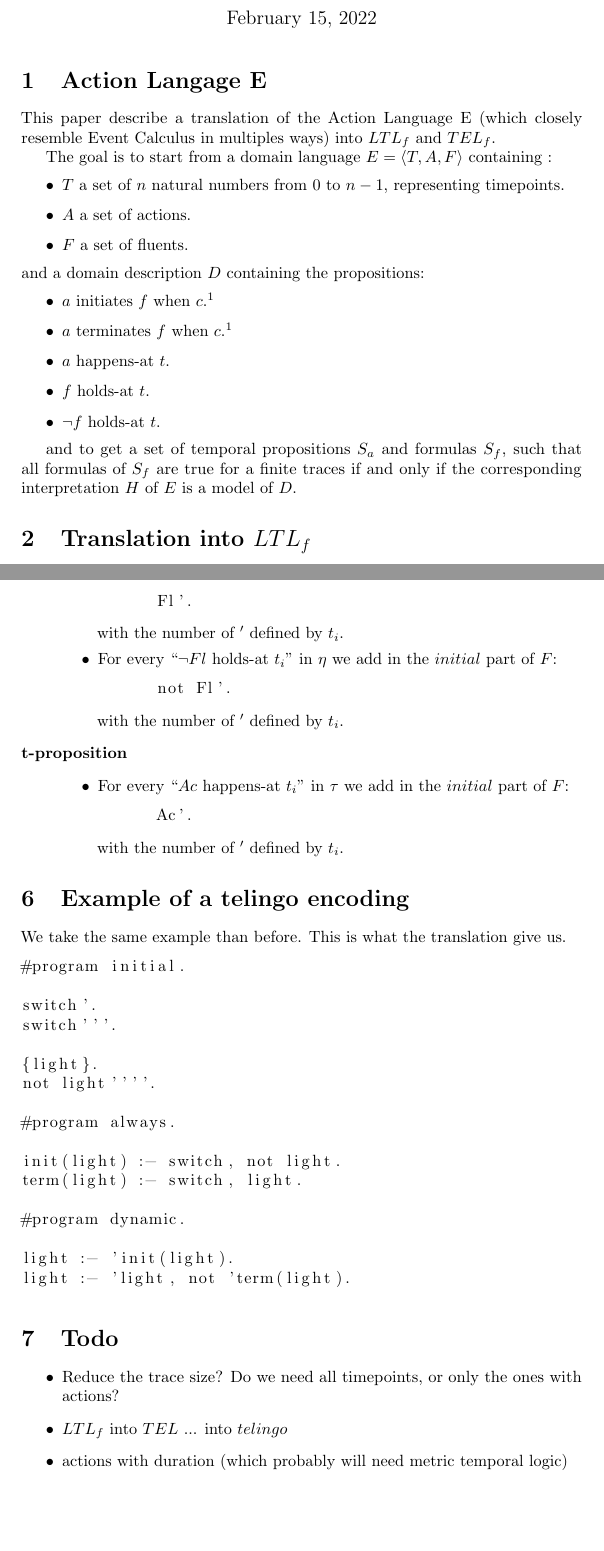
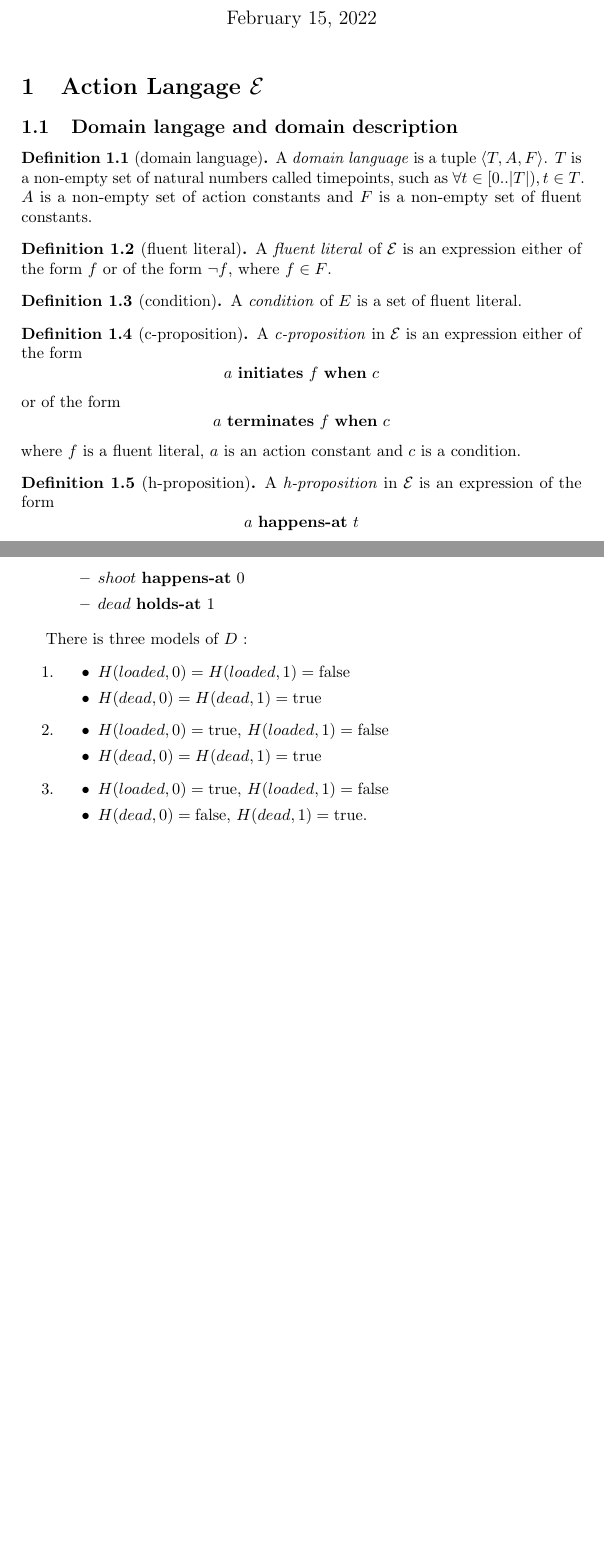
Before and after one commit to Arvid-317/e_translation_paper, a LaTeX document (paper.tex, which reads ale.tex): two parts of pages 1 and 7 of 7 before the commit and two parts of pages 1 and 3 of 3 after it, joined at a grey line, cut so that both start at the same text. Compiled offline with pdfLaTeX; a LaTeX package or settings file that is missing is left out.

Commit message:
definitions

```diff
--- /dev/null
+++ b/ale.tex
@@ -0,0 +1,31 @@
+\section{Action Langage $\mathcal{E}$}\label{sec:e}
+
+\theoremstyle{definition}
+\newtheorem{definition}{Definition}[section]
+
+\subsection{Domain langage and domain description}
+
+\begin{definition}[domain language]
+  A \emph{domain language} is a tuple $\langle T,A,F\rangle$. $T$ is a non-empty set of natural numbers called timepoints, such as $\forall t \in [0..|T|), t \in T$.
+  $A$ is a non-empty set of action constants and $F$ is a non-empty set of fluent constants.
+\end{definition}
+
+\begin{definition}[fluent literal]
+  A \emph{fluent literal} of $\mathcal{E}$ is an expression either of the form $f$ or of the form $\neg f$, where $f \in F$.
+\end{definition}
+
+\begin{definition}[condition]
+  A \emph{condition} of $E$ is a set of fluent literal.
+\end{definition}
+
+\begin{definition}[c-proposition]
+  A \emph{c-proposition} in $\mathcal{E}$ is an expression either of the form
+  $$a \text{ \textbf{initiates} } f \text{  \textbf{when} } c$$
+  or of the form
+  $$a \text{ \textbf{terminates} } f \text{  \textbf{when} } c$$
+  where $f$ is a fluent literal, $a$ is an action constant and $c$ is a condition.
+\end{definition}
+
+\begin{definition}[h-proposition]
+  A \emph{h-proposition} in $\mathcal{E}$ is an expression of the form
+  $$a \text{  \textbf{happens-at} } t$$
@@ -0,0 +90,20 @@
+    \item $shoot \text{  \textbf{happens-at} } 0$
+    \item $dead \text{  \textbf{holds-at} } 1$
+  \end{itemize}
+\end{itemize}
+
+There is three models of $D$ :
+\begin{enumerate}
+  \item \begin{itemize}
+    \item $H(loaded,0)=H(loaded,1)=\text{false}$
+    \item $H(dead,0)=H(dead,1)=\text{true}$
+  \end{itemize}
+  \item \begin{itemize}
+    \item $H(loaded,0)=\text{true}$, $H(loaded,1)=\text{false}$
+    \item $H(dead,0)=H(dead,1)=\text{true}$
+  \end{itemize}
+  \item \begin{itemize}
+    \item $H(loaded,0)=\text{true}$, $H(loaded,1)=\text{false}$
+    \item $H(dead,0)=\text{false}$, $H(dead,1)=\text{true}$.
+  \end{itemize}
+\end{enumerate}
--- a/paper.tex
+++ b/paper.tex
@@ -8,6 +8,7 @@
 \usepackage{url}\urlstyle{tt}
 \usepackage{comments}
 \usepackage{listings}
+\usepackage{amsthm}
 
 \input{dtel}
 
@@ -24,43 +25,18 @@
 
 \maketitle
 
-\section{Action Langage E}
-This paper describe a translation of the Action Language E (which closely resemble Event Calculus in multiples ways) into $LTL_f$ and $TEL_f$.
-
-The goal is to start from a domain language $E=\langle T,A,F\rangle$ containing :
-\begin{itemize}
-  \item $T$ a set of $n$ natural numbers from $0$ to $n-1$, representing timepoints.
-  \item $A$ a set of actions.
-  \item $F$ a set of fluents.
-\end{itemize}
-and a domain description $D$ containing the propositions:
-\begin{itemize}
-  \item $a$ initiates $f$ when $c$.\footnote{$c$ is a set of fluent and negated fluent}
-  \item $a$ terminates $f$ when $c$.\footnotemark[1]
-  \item $a$ happens-at $t$.
-  \item $f$ holds-at $t$.
-  \item $\neg f$ holds-at $t$.
-\end{itemize}
-
-and to get a set of temporal propositions $S_a$ and formulas $S_f$, such that all formulas of $S_f$ are true for a finite traces if and only if the corresponding interpretation $H$ of $E$ is a model of $D$.
-
-\input{translation}
-\input{example}
-\input{translation_e}
-\input{translation_telingo}
+\input{ale}
+%\input{translation}
+%\input{example}
+%\input{translation_e}
+%\input{translation_telingo}
 %\input{abstract}
 %\input{introduction}
 %\input{background}
 %\input{approach}
 %\input{discussion}
 
-\section{Todo}
 
-\begin{itemize}
-  \item Reduce the trace size? Do we need all timepoints, or only the ones with actions?
-  \item $LTL_f$ into $TEL$ ... into $telingo$
-  \item actions with duration (which probably will need metric temporal logic)
-\end{itemize}
 
 \printbibliography{}
 
```
Also changed, not shown: translation.tex (+2 -2 lines), ale.tex (58 more changed lines), 2 other files.
